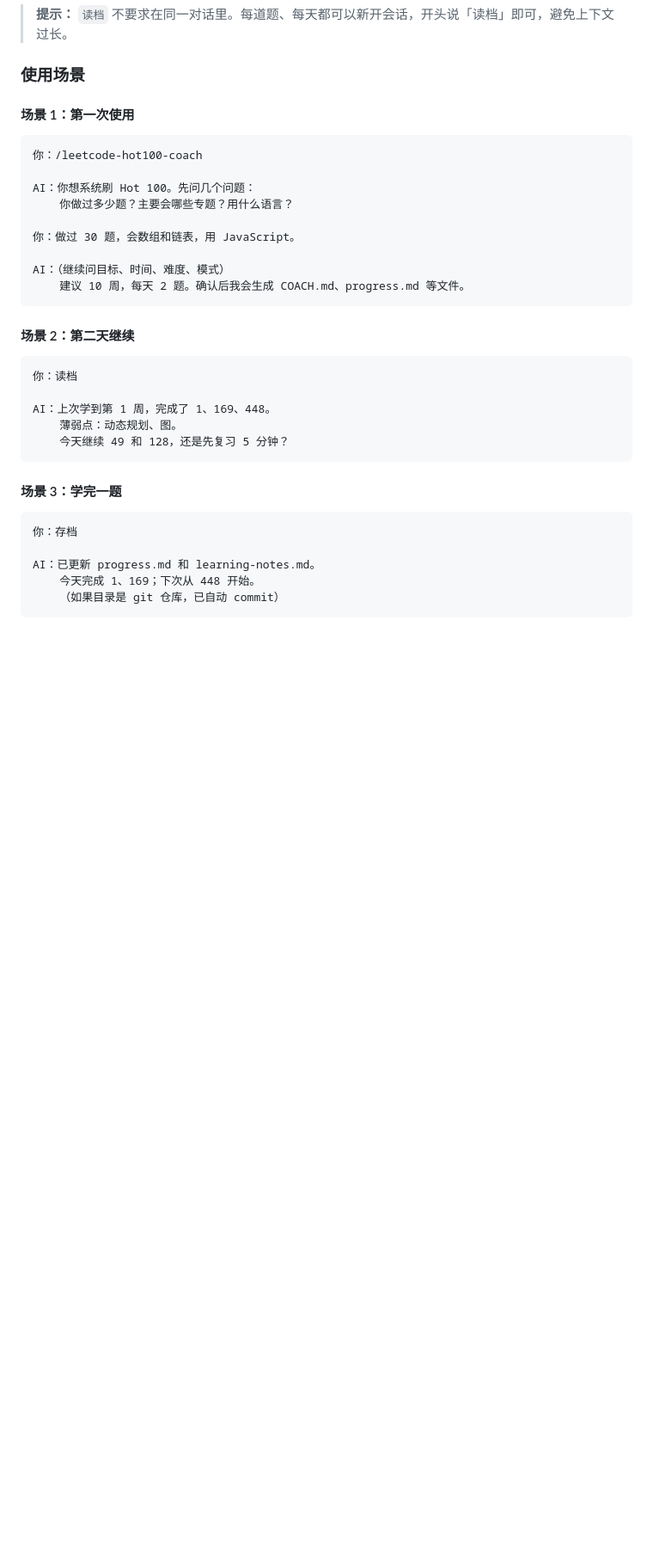
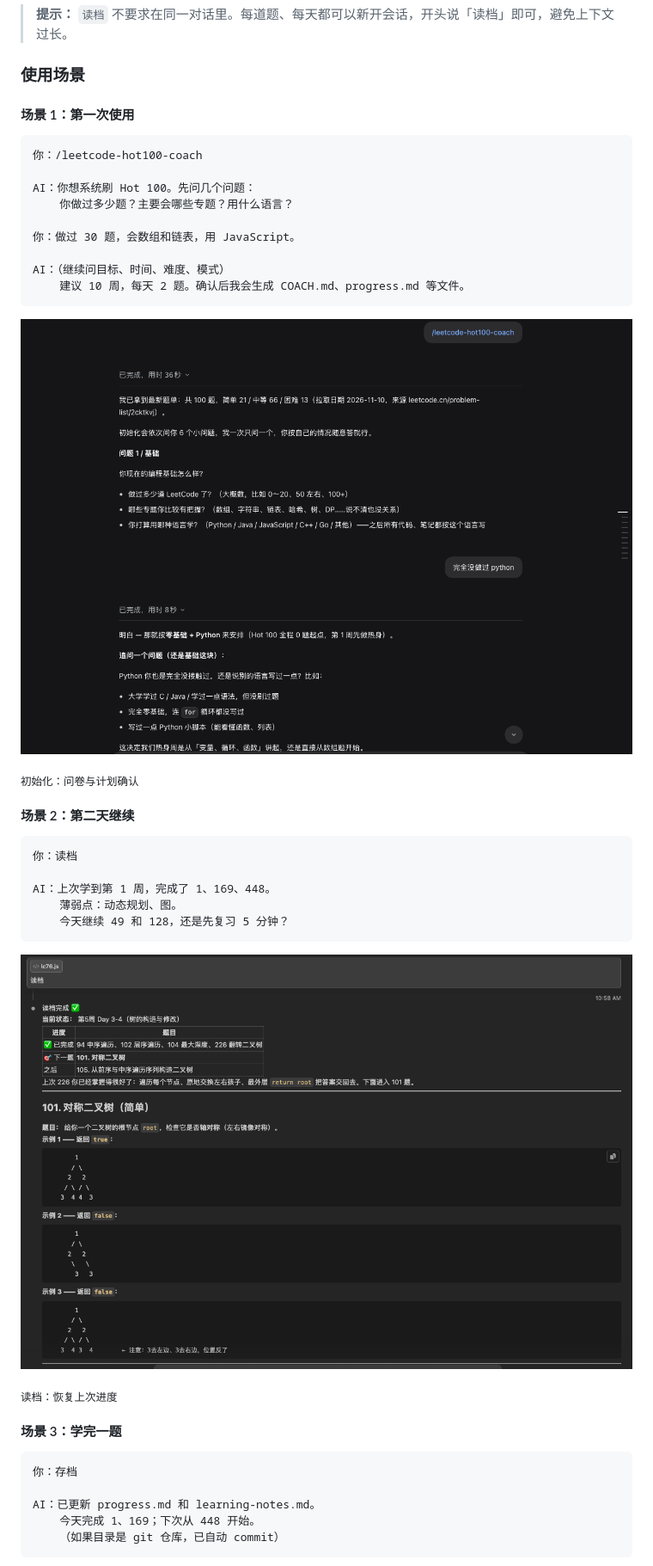
Before and after one commit to 0124draky-arch/leetcode-hot100-coach, a Markdown page: README.md, the part around one of its changes. Shown at 86% size. GitHub-like rendering; pictures changed too: docs/images/01-init.png (added), docs/images/03-new-chat.png (added); blank space fills up the shorter version.

Commit message:
docs: 完善 README 截图、安装方式与使用场景

````diff
--- a/README.md
+++ b/README.md
@@ -145,6 +163,10 @@ AI：（继续问目标、时间、难度、模式）
     建议 10 周，每天 2 题。确认后我会生成 COACH.md、progress.md 等文件。
 ```
 
+![初始化：问卷与计划确认](docs/images/01-init.png)
+
+<sub>初始化：问卷与计划确认</sub>
+
 #### 场景 2：第二天继续
 
 ```
@@ -155,6 +177,10 @@ AI：上次学到第 1 周，完成了 1、169、448。
     今天继续 49 和 128，还是先复习 5 分钟？
 ```
 
+![读档：恢复上次进度](docs/images/03-new-chat.png)
+
+<sub>读档：恢复上次进度</sub>
+
 #### 场景 3：学完一题
 
 ```
````
Also changed, not shown: other parts of README.md (+47 -1 lines), docs/images/README.md (added, +30 -0 lines), docs/images/02-save.png (added), docs/images/04-files.png (added), docs/images/hero.png (added).
